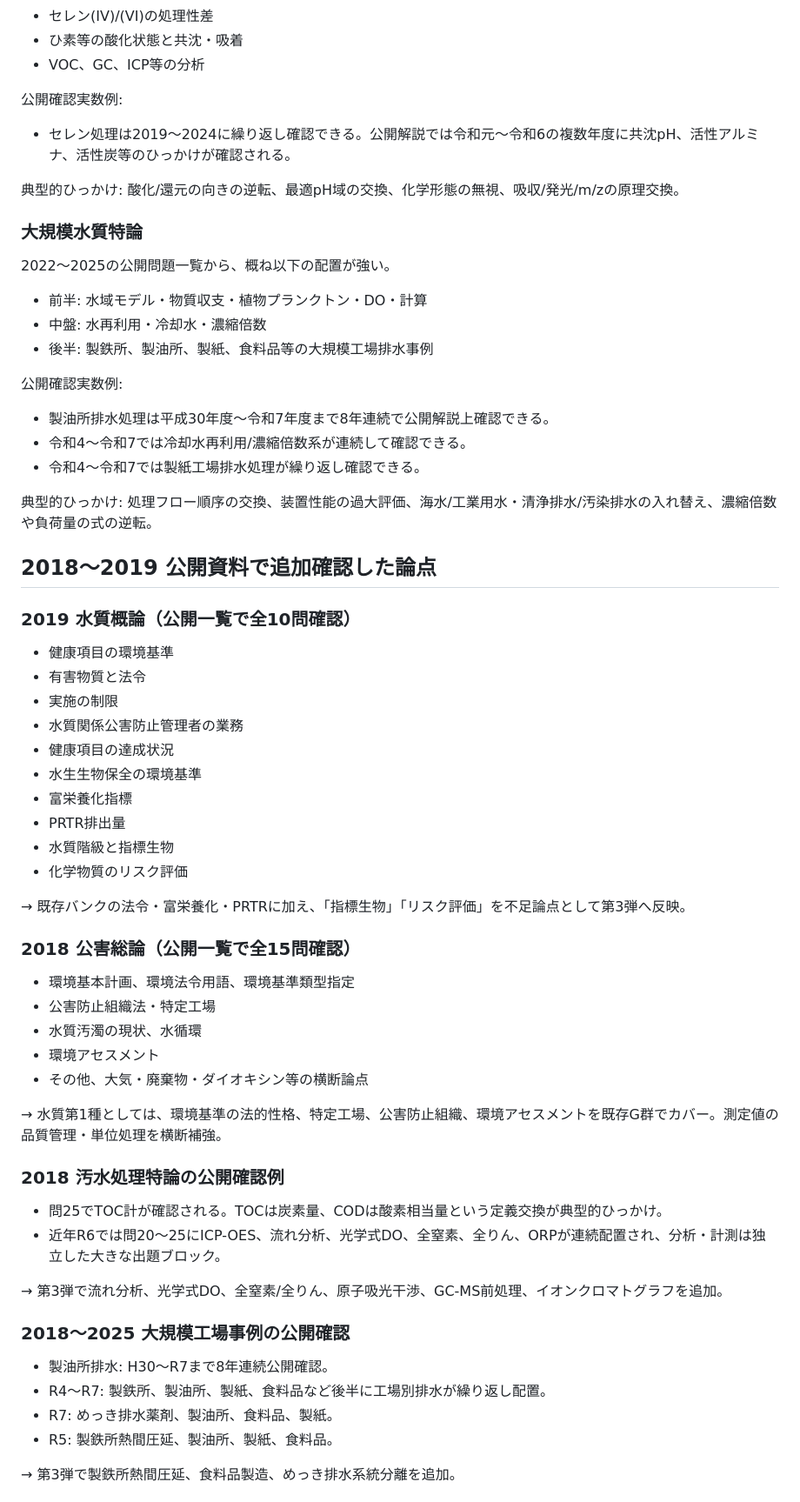
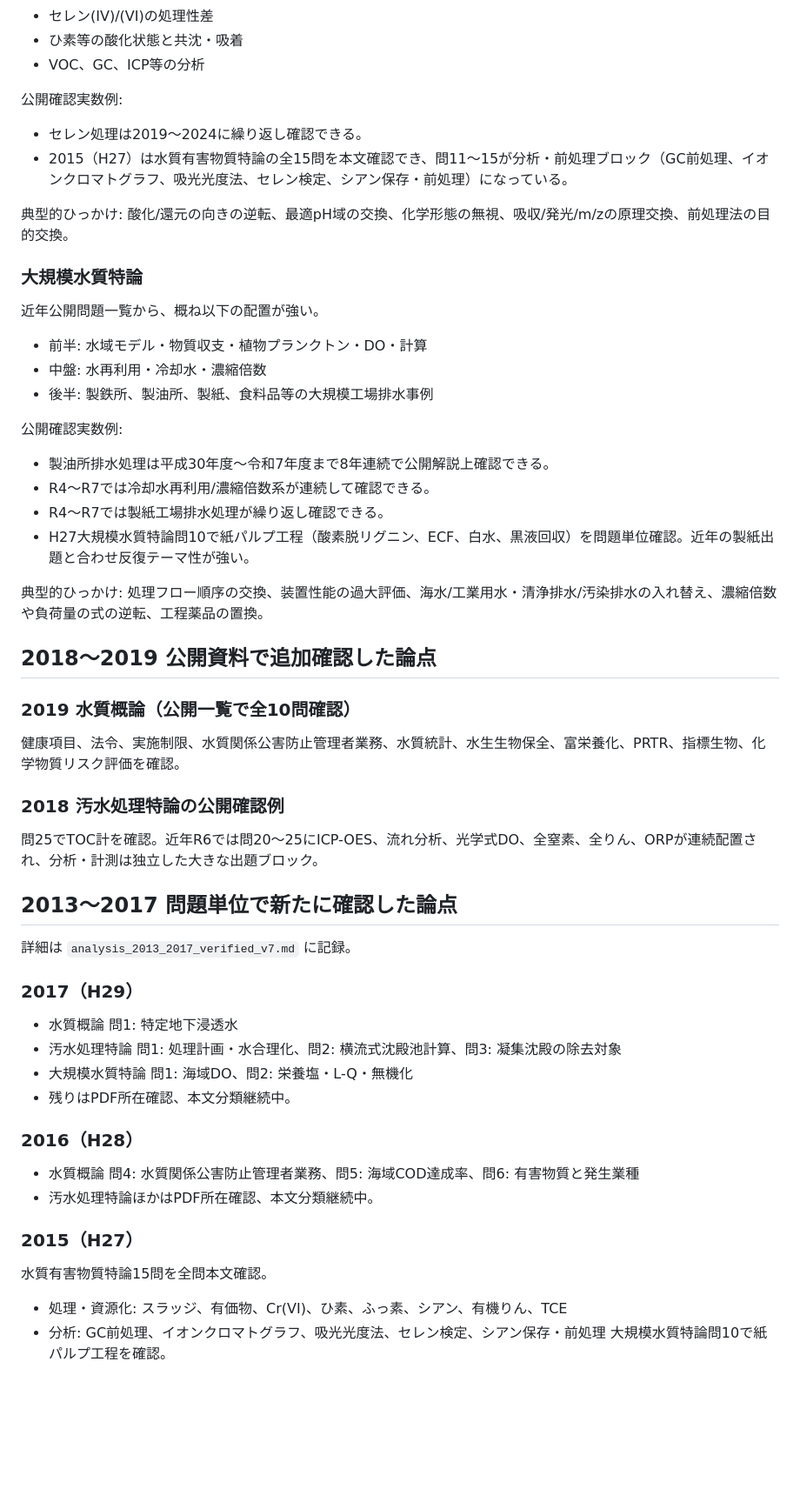
Before and after one commit to nagaryu1108/water1-quiz, a Markdown page: analysis_frequency_verified_v7.md, the part around one of its changes. Shown at 87% size. Drawn GitHub-style; blank space fills up the shorter version.

Commit message:
Extend verified frequency audit through 2013-2017

```diff
--- a/analysis_frequency_verified_v7.md
+++ b/analysis_frequency_verified_v7.md
@@ -46,58 +46,50 @@
 - VOC、GC、ICP等の分析
 
 公開確認実数例:
-- セレン処理は2019～2024に繰り返し確認できる。公開解説では令和元～令和6の複数年度に共沈pH、活性アルミナ、活性炭等のひっかけが確認される。
+- セレン処理は2019～2024に繰り返し確認できる。
+- 2015（H27）は水質有害物質特論の全15問を本文確認でき、問11～15が分析・前処理ブロック（GC前処理、イオンクロマトグラフ、吸光光度法、セレン検定、シアン保存・前処理）になっている。
 
-典型的ひっかけ: 酸化/還元の向きの逆転、最適pH域の交換、化学形態の無視、吸収/発光/m/zの原理交換。
+典型的ひっかけ: 酸化/還元の向きの逆転、最適pH域の交換、化学形態の無視、吸収/発光/m/zの原理交換、前処理法の目的交換。
 
 ### 大規模水質特論
-2022～2025の公開問題一覧から、概ね以下の配置が強い。
+近年公開問題一覧から、概ね以下の配置が強い。
 - 前半: 水域モデル・物質収支・植物プランクトン・DO・計算
 - 中盤: 水再利用・冷却水・濃縮倍数
 - 後半: 製鉄所、製油所、製紙、食料品等の大規模工場排水事例
 
 公開確認実数例:
 - 製油所排水処理は平成30年度～令和7年度まで8年連続で公開解説上確認できる。
-- 令和4～令和7では冷却水再利用/濃縮倍数系が連続して確認できる。
-- 令和4～令和7では製紙工場排水処理が繰り返し確認できる。
+- R4～R7では冷却水再利用/濃縮倍数系が連続して確認できる。
+- R4～R7では製紙工場排水処理が繰り返し確認できる。
+- H27大規模水質特論問10で紙パルプ工程（酸素脱リグニン、ECF、白水、黒液回収）を問題単位確認。近年の製紙出題と合わせ反復テーマ性が強い。
 
-典型的ひっかけ: 処理フロー順序の交換、装置性能の過大評価、海水/工業用水・清浄排水/汚染排水の入れ替え、濃縮倍数や負荷量の式の逆転。
+典型的ひっかけ: 処理フロー順序の交換、装置性能の過大評価、海水/工業用水・清浄排水/汚染排水の入れ替え、濃縮倍数や負荷量の式の逆転、工程薬品の置換。
 
 ## 2018～2019 公開資料で追加確認した論点
 
 ### 2019 水質概論（公開一覧で全10問確認）
-- 健康項目の環境基準
-- 有害物質と法令
-- 実施の制限
-- 水質関係公害防止管理者の業務
-- 健康項目の達成状況
-- 水生生物保全の環境基準
-- 富栄養化指標
-- PRTR排出量
-- 水質階級と指標生物
-- 化学物質のリスク評価
-
-→ 既存バンクの法令・富栄養化・PRTRに加え、「指標生物」「リスク評価」を不足論点として第3弾へ反映。
-
-### 2018 公害総論（公開一覧で全15問確認）
-- 環境基本計画、環境法令用語、環境基準類型指定
-- 公害防止組織法・特定工場
-- 水質汚濁の現状、水循環
-- 環境アセスメント
-- その他、大気・廃棄物・ダイオキシン等の横断論点
-
-→ 水質第1種としては、環境基準の法的性格、特定工場、公害防止組織、環境アセスメントを既存G群でカバー。測定値の品質管理・単位処理を横断補強。
+健康項目、法令、実施制限、水質関係公害防止管理者業務、水質統計、水生生物保全、富栄養化、PRTR、指標生物、化学物質リスク評価を確認。
 
 ### 2018 汚水処理特論の公開確認例
-- 問25でTOC計が確認される。TOCは炭素量、CODは酸素相当量という定義交換が典型的ひっかけ。
-- 近年R6では問20～25にICP-OES、流れ分析、光学式DO、全窒素、全りん、ORPが連続配置され、分析・計測は独立した大きな出題ブロック。
+問25でTOC計を確認。近年R6では問20～25にICP-OES、流れ分析、光学式DO、全窒素、全りん、ORPが連続配置され、分析・計測は独立した大きな出題ブロック。
 
-→ 第3弾で流れ分析、光学式DO、全窒素/全りん、原子吸光干渉、GC-MS前処理、イオンクロマトグラフを追加。
+## 2013～2017 問題単位で新たに確認した論点
 
-### 2018～2025 大規模工場事例の公開確認
-- 製油所排水: H30～R7まで8年連続公開確認。
-- R4～R7: 製鉄所、製油所、製紙、食料品など後半に工場別排水が繰り返し配置。
-- R7: めっき排水薬剤、製油所、食料品、製紙。
-- R5: 製鉄所熱間圧延、製油所、製紙、食料品。
+詳細は `analysis_2013_2017_verified_v7.md` に記録。
 
-→ 第3弾で製鉄所熱間圧延、食料品製造、めっき排水系統分離を追加。
+### 2017（H29）
+- 水質概論 問1: 特定地下浸透水
+- 汚水処理特論 問1: 処理計画・水合理化、問2: 横流式沈殿池計算、問3: 凝集沈殿の除去対象
+- 大規模水質特論 問1: 海域DO、問2: 栄養塩・L-Q・無機化
+- 残りはPDF所在確認、本文分類継続中。
+
+### 2016（H28）
+- 水質概論 問4: 水質関係公害防止管理者業務、問5: 海域COD達成率、問6: 有害物質と発生業種
+- 汚水処理特論ほかはPDF所在確認、本文分類継続中。
+
+### 2015（H27）
+水質有害物質特論15問を全問本文確認。
+- 処理・資源化: スラッジ、有価物、Cr(VI)、ひ素、ふっ素、シアン、有機りん、TCE
+- 分析: GC前処理、イオンクロマトグラフ、吸光光度法、セレン検定、シアン保存・前処理
+大規模水質特論問10で紙パルプ工程を確認。
+
```
Also changed, not shown: other parts of analysis_frequency_verified_v7.md (+33 -16 lines).
